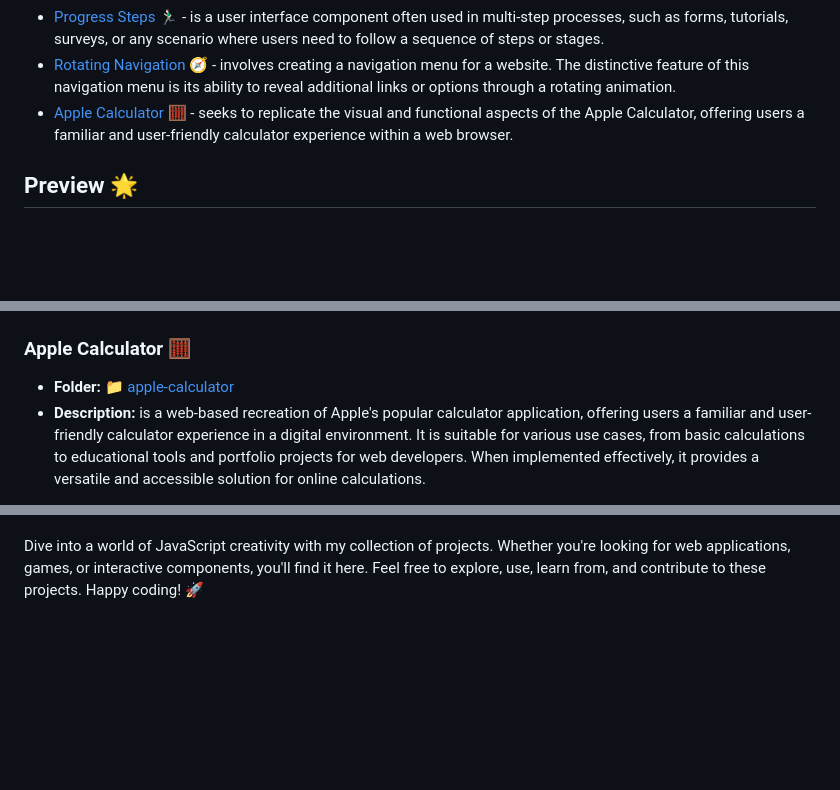
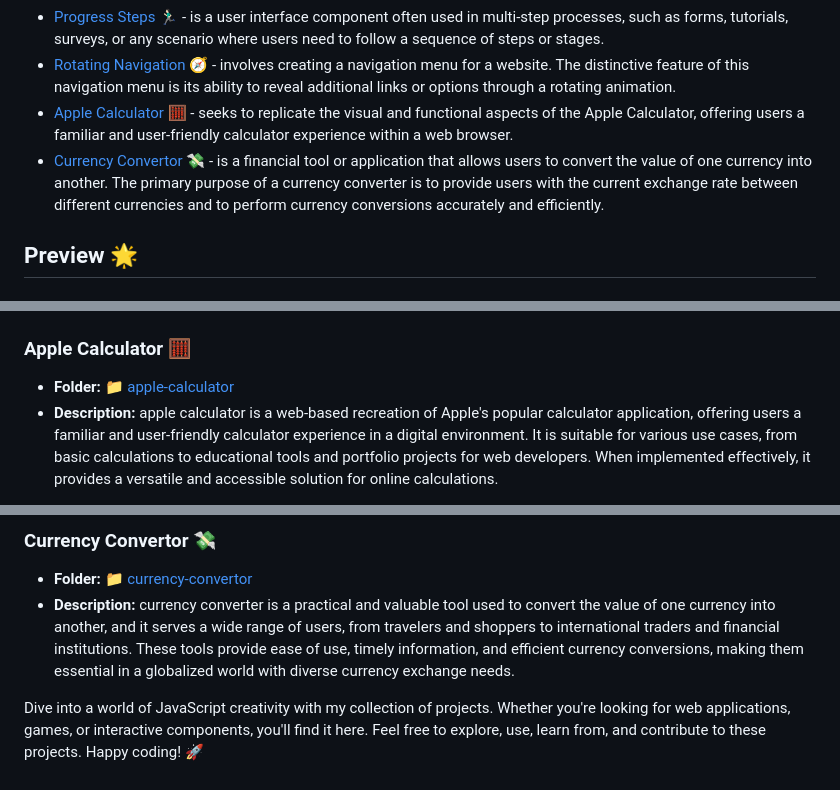
Before and after one commit to dpaguba/js-zero-to-hero, a Markdown page: README.md, 3 parts joined by grey strips. GitHub-like rendering; blank space fills up the shorter version.

Commit message:
add currency convertor

```diff
--- a/README.md
+++ b/README.md
@@ -14,6 +14,7 @@ Here are the JavaScript projects you'll find in this repository:
 - [Progress Steps 🏃🏻‍♂️](#progress-steps-) - is a user interface component often used in multi-step processes, such as forms, tutorials, surveys, or any scenario where users need to follow a sequence of steps or stages.
 - [Rotating Navigation 🧭](#rotating-navigation-) - involves creating a navigation menu for a website. The distinctive feature of this navigation menu is its ability to reveal additional links or options through a rotating animation.
 - [Apple Calculator 🧮](#apple-calculator-) - seeks to replicate the visual and functional aspects of the Apple Calculator, offering users a familiar and user-friendly calculator experience within a web browser.
+- [Currency Convertor 💸](#currency-convertor-) - is a financial tool or application that allows users to convert the value of one currency into another. The primary purpose of a currency converter is to provide users with the current exchange rate between different currencies and to perform currency conversions accurately and efficiently.
 
 ## Preview 🌟
 
@@ -75,6 +76,6 @@ Here are the JavaScript projects you'll find in this repository:
 
 ### Apple Calculator 🧮
  - **Folder:** [📁 apple-calculator](/apple-calculator/)
- - **Description:**  is a web-based recreation of Apple's popular calculator application, offering users a familiar and user-friendly calculator experience in a digital environment. It is suitable for various use cases, from basic calculations to educational tools and portfolio projects for web developers. When implemented effectively, it provides a versatile and accessible solution for online calculations.
+ - **Description:**  apple calculator is a web-based recreation of Apple's popular calculator application, offering users a familiar and user-friendly calculator experience in a digital environment. It is suitable for various use cases, from basic calculations to educational tools and portfolio projects for web developers. When implemented effectively, it provides a versatile and accessible solution for online calculations.
 
 
@@ -81,4 +83,6 @@ Here are the JavaScript projects you'll find in this repository:
 
-
+### Currency Convertor 💸
+ - **Folder:** [📁 currency-convertor](/currency-convertor/)
+ - **Description:** currency converter is a practical and valuable tool used to convert the value of one currency into another, and it serves a wide range of users, from travelers and shoppers to international traders and financial institutions. These tools provide ease of use, timely information, and efficient currency conversions, making them essential in a globalized world with diverse currency exchange needs.
 
 Dive into a world of JavaScript creativity with my collection of projects. Whether you're looking for web applications, games, or interactive components, you'll find it here. Feel free to explore, use, learn from, and contribute to these projects. Happy coding! 🚀
```
Also changed, not shown: other parts of README.md (+1 -0 lines).
